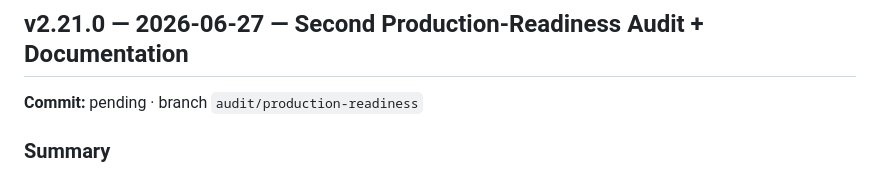
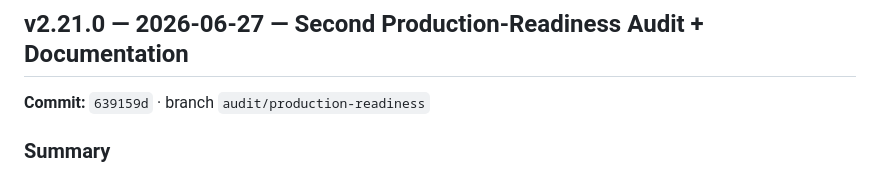
Before and after one commit to rmz9dkfy5f-pixel/Smart-Learning-Solutions, a Markdown page: PROGRESS_NOTES.md, the part around the change. GitHub-like rendering.

Commit message:
docs: backfill real commit hash 639159d into v2.21.0 release records
Co-Authored-By: Claude Sonnet 4.6 <noreply@anthropic.com>

```diff
--- a/PROGRESS_NOTES.md
+++ b/PROGRESS_NOTES.md
@@ -7,7 +7,7 @@ remains the focused current-session note and may be overwritten as work advances
 
 ## v2.21.0 — 2026-06-27 — Second Production-Readiness Audit + Documentation
 
-**Commit:** pending · branch `audit/production-readiness`
+**Commit:** `639159d` · branch `audit/production-readiness`
 
 ### Summary
 Second V3.4 production-readiness audit. Result: **BLOCKED** — same two hard blockers (Formspree
```
